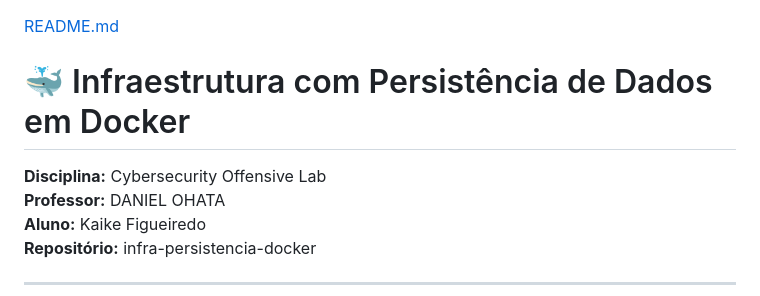
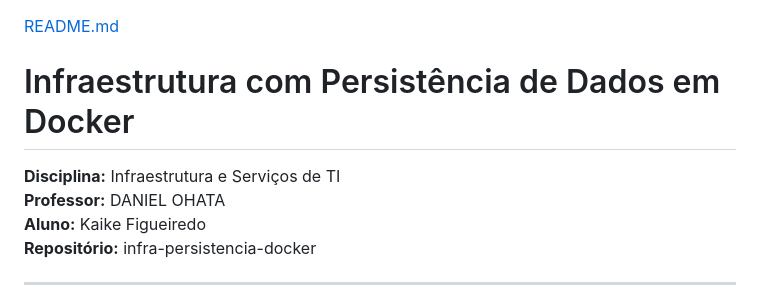
Before and after one commit to Kaike-figueiredo9/infra-persistencia-docker, a Markdown page: README.md, the part around the change. GitHub-like rendering.

```diff
--- a/README.md
+++ b/README.md
@@ -1,7 +1,7 @@
 [README.md](https://github.com/user-attachments/files/28691446/README.md)
-# 🐳 Infraestrutura com Persistência de Dados em Docker
+#  Infraestrutura com Persistência de Dados em Docker
 
-**Disciplina:** Cybersecurity Offensive Lab
+**Disciplina:** Infraestrutura e Serviços de TI
 **Professor:** DANIEL OHATA
 **Aluno:** Kaike Figueiredo
 **Repositório:** infra-persistencia-docker
```
